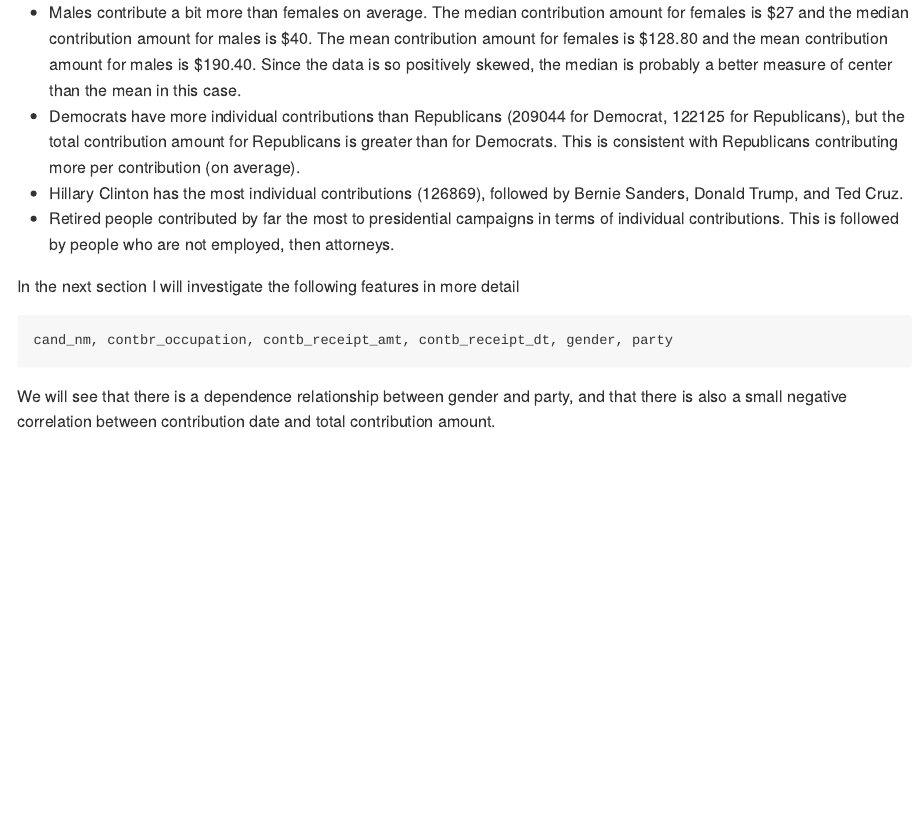
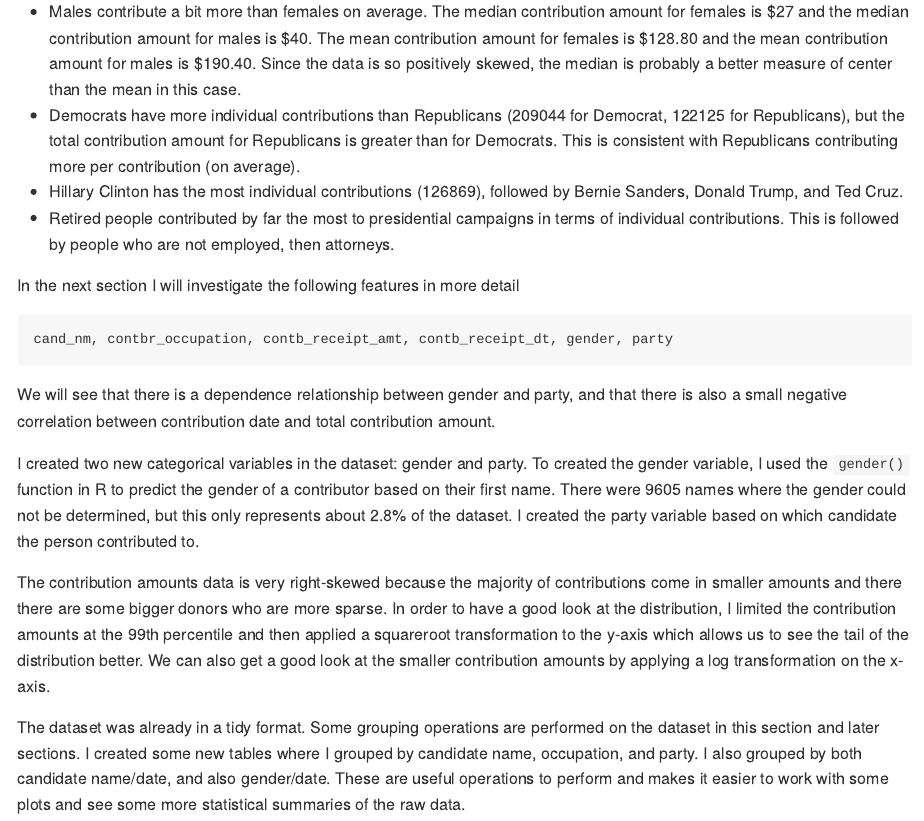
Before and after one commit to marty-vanhoof/Florida2016_Campaign_Contributions, an R Markdown document (florida2016_EDA.Rmd): the page in a window 1100 px wide, from 11520 px down before the commit and from 11580 px down after it, so that both start at the same text. The pictures show the output file florida2016_EDA.md that the author committed with the source, drawn offline in the style of GitHub.

Commit message:
Add a few more paragraphs to 2.1

````diff
--- a/florida2016_EDA.Rmd
+++ b/florida2016_EDA.Rmd
@@ -321,3 +321,9 @@
 cand_nm, contbr_occupation, contb_receipt_amt, contb_receipt_dt, gender, party
 ```
 We will see that there is a dependence relationship between gender and party, and that there is also a small negative correlation between contribution date and total contribution amount.
+
+I created two new categorical variables in the dataset:  gender and party.  To created the gender variable, I used the `gender()` function in R to predict the gender of a contributor based on their first name.  There were 9605 names where the gender could not be determined, but this only represents about 2.8% of the dataset. I created the party variable based on which candidate the person contributed to.
+
+The contribution amounts data is very right-skewed because the majority of contributions come in smaller amounts and there there are some bigger donors who are more sparse.  In order to have a good look at the distribution, I limited the contribution amounts at the 99th percentile and then applied a squareroot transformation to the y-axis which allows us to see the tail of the distribution better.  We can also get a good look at the smaller contribution amounts by applying a log transformation on the x-axis.
+
+The dataset was already in a tidy format.  Some grouping operations are performed on the dataset in this section and later sections.  I created some new tables where I grouped by candidate name, occupation, and party.  I also grouped by both candidate name/date, and also gender/date.  These are useful operations to perform and makes it easier to work with some plots and see some more statistical summaries of the raw data.
````
Also changed, not shown: florida2016_EDA.md.
